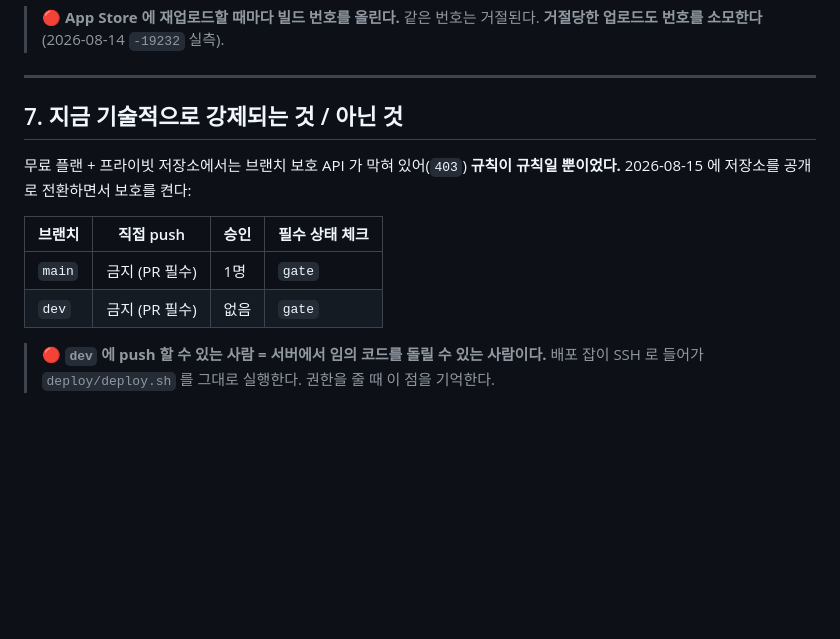
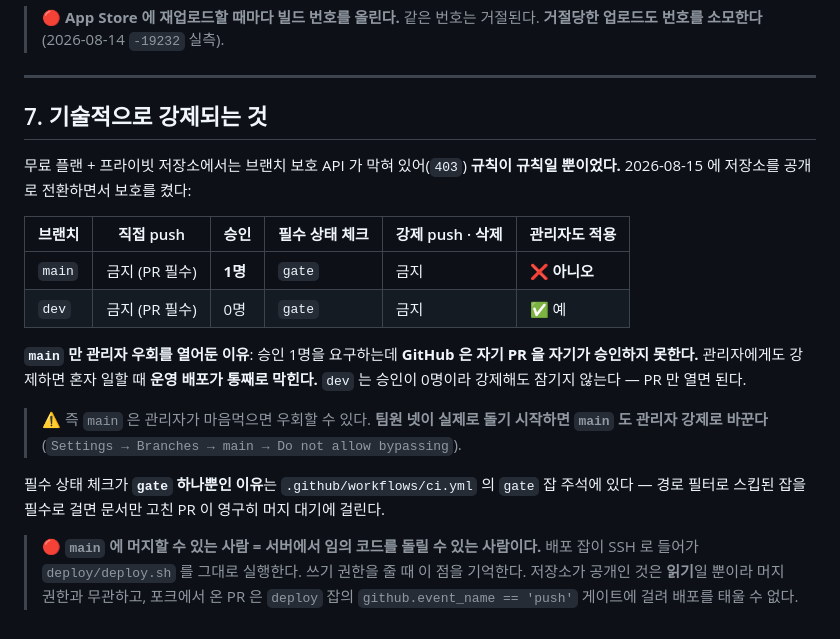
Before and after one commit to intpsquad/modi, a Markdown page: CONTRIBUTING.md, the part around the change. Rendered like a GitHub page; blank space fills up the shorter version.

Commit message:
docs: 브랜치 보호 실제 설정을 CONTRIBUTING 에 반영

```diff
--- a/CONTRIBUTING.md
+++ b/CONTRIBUTING.md
@@ -148,15 +148,27 @@ CI 는 `.github/workflows/ci.yml` 한 파일이다. 경로 필터로 바뀐 영
 
 ---
 
-## 7. 지금 기술적으로 강제되는 것 / 아닌 것
+## 7. 기술적으로 강제되는 것
 
 무료 플랜 + 프라이빗 저장소에서는 브랜치 보호 API 가 막혀 있어(`403`) **규칙이 규칙일 뿐이었다.**
-2026-08-15 에 저장소를 공개로 전환하면서 보호를 켠다:
+2026-08-15 에 저장소를 공개로 전환하면서 보호를 켰다:
 
-| 브랜치 | 직접 push | 승인 | 필수 상태 체크 |
-|---|---|---|---|
-| `main` | 금지 (PR 필수) | 1명 | `gate` |
-| `dev` | 금지 (PR 필수) | 없음 | `gate` |
+| 브랜치 | 직접 push | 승인 | 필수 상태 체크 | 강제 push · 삭제 | 관리자도 적용 |
+|---|---|---|---|---|---|
+| `main` | 금지 (PR 필수) | **1명** | `gate` | 금지 | ❌ **아니오** |
+| `dev` | 금지 (PR 필수) | 0명 | `gate` | 금지 | ✅ 예 |
 
-> 🔴 **`dev` 에 push 할 수 있는 사람 = 서버에서 임의 코드를 돌릴 수 있는 사람이다.**
-> 배포 잡이 SSH 로 들어가 `deploy/deploy.sh` 를 그대로 실행한다. 권한을 줄 때 이 점을 기억한다.
+**`main` 만 관리자 우회를 열어둔 이유**: 승인 1명을 요구하는데 **GitHub 은 자기 PR 을 자기가
+승인하지 못한다.** 관리자에게도 강제하면 혼자 일할 때 **운영 배포가 통째로 막힌다.** `dev` 는
+승인이 0명이라 강제해도 잠기지 않는다 — PR 만 열면 된다.
+
+> ⚠️ 즉 `main` 은 관리자가 마음먹으면 우회할 수 있다. **팀원 넷이 실제로 돌기 시작하면
+> `main` 도 관리자 강제로 바꾼다** (`Settings → Branches → main → Do not allow bypassing`).
+
+필수 상태 체크가 **`gate` 하나뿐인 이유**는 `.github/workflows/ci.yml` 의 `gate` 잡 주석에 있다 —
+경로 필터로 스킵된 잡을 필수로 걸면 문서만 고친 PR 이 영구히 머지 대기에 걸린다.
+
+> 🔴 **`main` 에 머지할 수 있는 사람 = 서버에서 임의 코드를 돌릴 수 있는 사람이다.**
+> 배포 잡이 SSH 로 들어가 `deploy/deploy.sh` 를 그대로 실행한다. 쓰기 권한을 줄 때 이 점을 기억한다.
+> 저장소가 공개인 것은 **읽기**일 뿐이라 머지 권한과 무관하고, 포크에서 온 PR 은 `deploy` 잡의
+> `github.event_name == 'push'` 게이트에 걸려 배포를 태울 수 없다.
```
